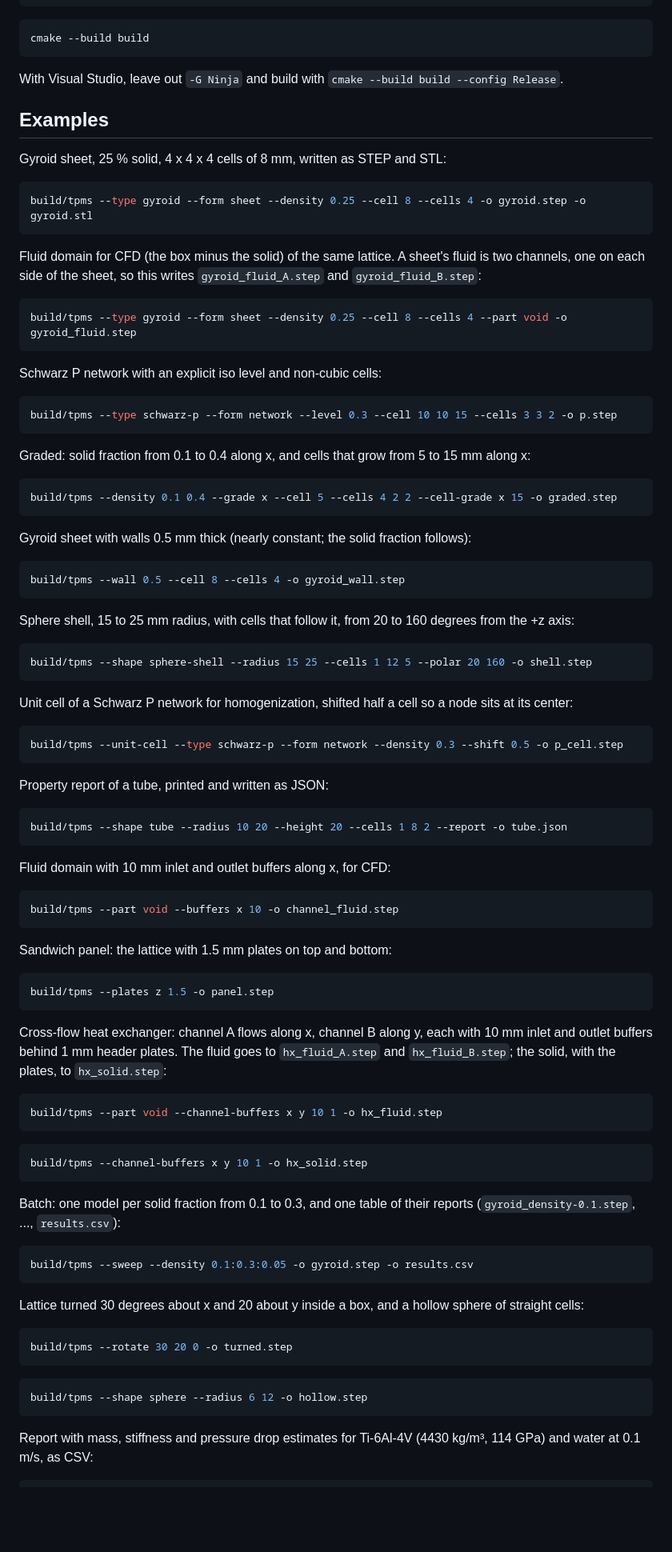
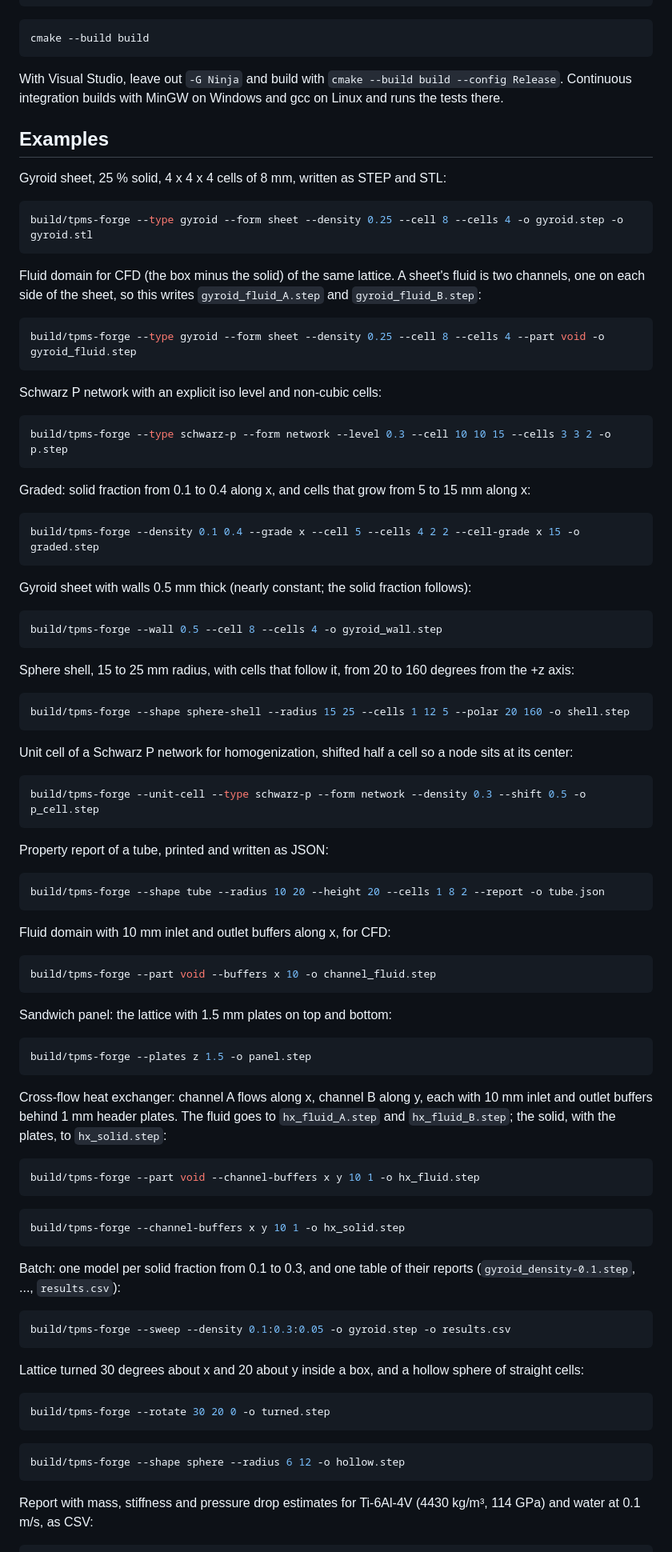
Before and after one commit to luisvl99/TPMS-Forge, a Markdown page: README.md, the part around one of its changes. Shown at 80% size. GitHub-like rendering; blank space fills up the shorter version.

````diff
--- a/README.md
+++ b/README.md
@@ -34,94 +40,94 @@ cmake -S . -B build -G Ninja
 cmake --build build
 ```
 
-With Visual Studio, leave out `-G Ninja` and build with `cmake --build build --config Release`.
+With Visual Studio, leave out `-G Ninja` and build with `cmake --build build --config Release`. Continuous integration builds with MinGW on Windows and gcc on Linux and runs the tests there.
 
 ## Examples
 
 Gyroid sheet, 25 % solid, 4 x 4 x 4 cells of 8 mm, written as STEP and STL:
 
 ```bash
-build/tpms --type gyroid --form sheet --density 0.25 --cell 8 --cells 4 -o gyroid.step -o gyroid.stl
+build/tpms-forge --type gyroid --form sheet --density 0.25 --cell 8 --cells 4 -o gyroid.step -o gyroid.stl
 ```
 
 Fluid domain for CFD (the box minus the solid) of the same lattice. A sheet's fluid is two channels, one on each side of the sheet, so this writes `gyroid_fluid_A.step` and `gyroid_fluid_B.step`:
 
 ```bash
-build/tpms --type gyroid --form sheet --density 0.25 --cell 8 --cells 4 --part void -o gyroid_fluid.step
+build/tpms-forge --type gyroid --form sheet --density 0.25 --cell 8 --cells 4 --part void -o gyroid_fluid.step
 ```
 
 Schwarz P network with an explicit iso level and non-cubic cells:
 
 ```bash
-build/tpms --type schwarz-p --form network --level 0.3 --cell 10 10 15 --cells 3 3 2 -o p.step
+build/tpms-forge --type schwarz-p --form network --level 0.3 --cell 10 10 15 --cells 3 3 2 -o p.step
 ```
 
 Graded: solid fraction from 0.1 to 0.4 along x, and cells that grow from 5 to 15 mm along x:
 
 ```bash
-build/tpms --density 0.1 0.4 --grade x --cell 5 --cells 4 2 2 --cell-grade x 15 -o graded.step
+build/tpms-forge --density 0.1 0.4 --grade x --cell 5 --cells 4 2 2 --cell-grade x 15 -o graded.step
 ```
 
 Gyroid sheet with walls 0.5 mm thick (nearly constant; the solid fraction follows):
 
 ```bash
-build/tpms --wall 0.5 --cell 8 --cells 4 -o gyroid_wall.step
+build/tpms-forge --wall 0.5 --cell 8 --cells 4 -o gyroid_wall.step
 ```
 
 Sphere shell, 15 to 25 mm radius, with cells that follow it, from 20 to 160 degrees from the +z axis:
 
 ```bash
-build/tpms --shape sphere-shell --radius 15 25 --cells 1 12 5 --polar 20 160 -o shell.step
+build/tpms-forge --shape sphere-shell --radius 15 25 --cells 1 12 5 --polar 20 160 -o shell.step
 ```
 
 Unit cell of a Schwarz P network for homogenization, shifted half a cell so a node sits at its center:
 
 ```bash
-build/tpms --unit-cell --type schwarz-p --form network --density 0.3 --shift 0.5 -o p_cell.step
+build/tpms-forge --unit-cell --type schwarz-p --form network --density 0.3 --shift 0.5 -o p_cell.step
 ```
 
 Property report of a tube, printed and written as JSON:
 
 ```bash
-build/tpms --shape tube --radius 10 20 --height 20 --cells 1 8 2 --report -o tube.json
+build/tpms-forge --shape tube --radius 10 20 --height 20 --cells 1 8 2 --report -o tube.json
 ```
 
 Fluid domain with 10 mm inlet and outlet buffers along x, for CFD:
 
 ```bash
-build/tpms --part void --buffers x 10 -o channel_fluid.step
+build/tpms-forge --part void --buffers x 10 -o channel_fluid.step
 ```
 
 Sandwich panel: the lattice with 1.5 mm plates on top and bottom:
 
 ```bash
-build/tpms --plates z 1.5 -o panel.step
+build/tpms-forge --plates z 1.5 -o panel.step
 ```
 
 Cross-flow heat exchanger: channel A flows along x, channel B along y, each with 10 mm inlet and outlet buffers behind 1 mm header plates. The fluid goes to `hx_fluid_A.step` and `hx_fluid_B.step`; the solid, with the plates, to `hx_solid.step`:
 
 ```bash
-build/tpms --part void --channel-buffers x y 10 1 -o hx_fluid.step
+build/tpms-forge --part void --channel-buffers x y 10 1 -o hx_fluid.step
 ```
 
 ```bash
-build/tpms --channel-buffers x y 10 1 -o hx_solid.step
+build/tpms-forge --channel-buffers x y 10 1 -o hx_solid.step
 ```
 
 Batch: one model per solid fraction from 0.1 to 0.3, and one table of their reports (`gyroid_density-0.1.step`, ..., `results.csv`):
 
 ```bash
-build/tpms --sweep --density 0.1:0.3:0.05 -o gyroid.step -o results.csv
+build/tpms-forge --sweep --density 0.1:0.3:0.05 -o gyroid.step -o results.csv
 ```
 
 Lattice turned 30 degrees about x and 20 about y inside a box, and a hollow sphere of straight cells:
 
 ```bash
-build/tpms --rotate 30 20 0 -o turned.step
+build/tpms-forge --rotate 30 20 0 -o turned.step
 ```
 
 ```bash
-build/tpms --shape sphere --radius 6 12 -o hollow.step
+build/tpms-forge --shape sphere --radius 6 12 -o hollow.step
 ```
 
 Report with mass, stiffness and pressure drop estimates for Ti-6Al-4V (4430 kg/m³, 114 GPa) and water at 0.1 m/s, as CSV:
````
Also changed, not shown: other parts of README.md (+27 -23 lines), docs/banner.png (added), docs/gui.png, 16 other files.
